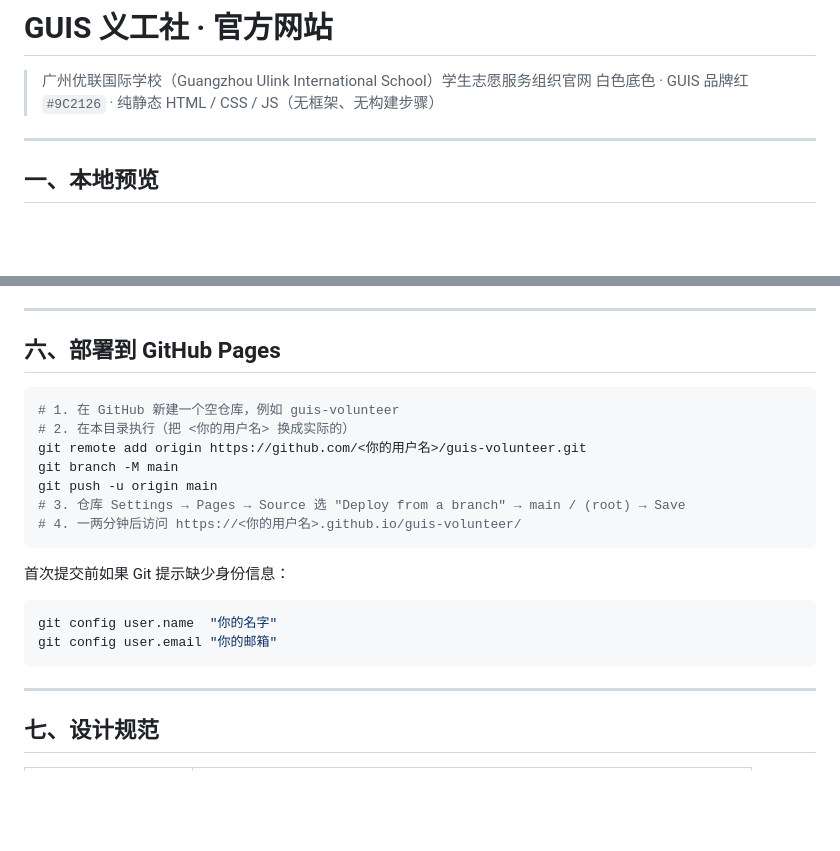
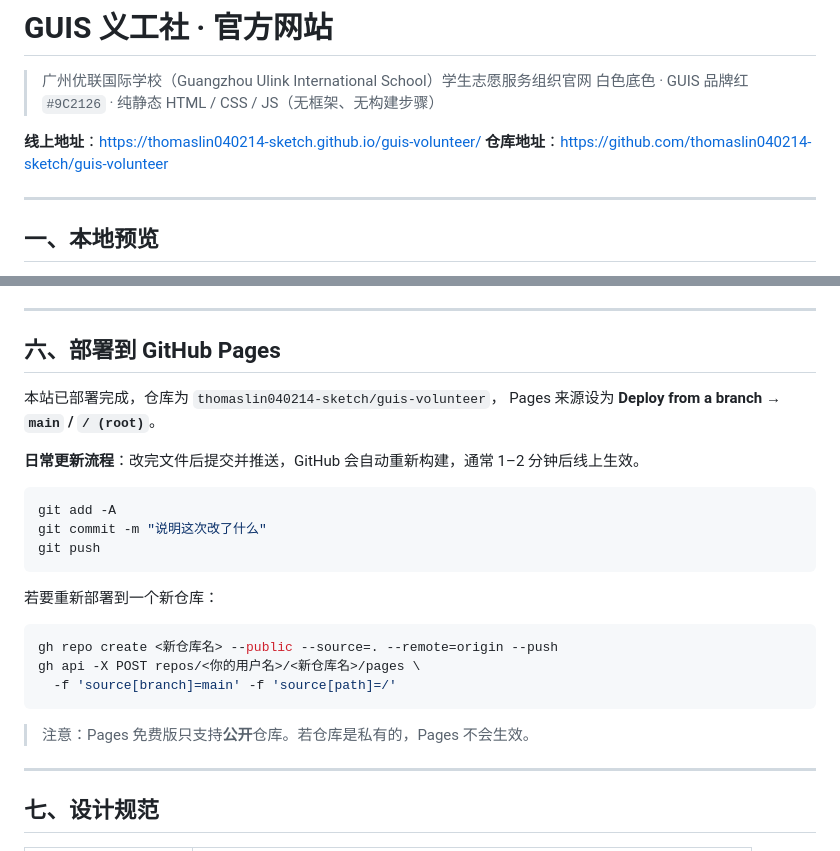
Before and after one commit to thomaslin040214-sketch/guis-volunteer, a Markdown page: README.md, 2 parts joined by grey strips. Drawn GitHub-style; blank space fills up the shorter version.

Commit message:
Document the deployed repo and Pages URL

````diff
--- a/README.md
+++ b/README.md
@@ -2,6 +2,9 @@
 
 > 广州优联国际学校（Guangzhou Ulink International School）学生志愿服务组织官网
 > 白色底色 · GUIS 品牌红 `#9C2126` · 纯静态 HTML / CSS / JS（无框架、无构建步骤）
+
+**线上地址**：https://thomaslin040214-sketch.github.io/guis-volunteer/
+**仓库地址**：https://github.com/thomaslin040214-sketch/guis-volunteer
 
 ---
 
@@ -166,22 +169,26 @@ HTML 里凡是可以替换的位置都留了 `<!-- EDIT: ... -->` 注释，用
 
 ## 六、部署到 GitHub Pages
 
+本站已部署完成，仓库为 `thomaslin040214-sketch/guis-volunteer`，
+Pages 来源设为 **Deploy from a branch → `main` / `/ (root)`**。
+
+**日常更新流程**：改完文件后提交并推送，GitHub 会自动重新构建，通常 1–2 分钟后线上生效。
+
 ```bash
-# 1. 在 GitHub 新建一个空仓库，例如 guis-volunteer
-# 2. 在本目录执行（把 <你的用户名> 换成实际的）
-git remote add origin https://github.com/<你的用户名>/guis-volunteer.git
-git branch -M main
-git push -u origin main
-# 3. 仓库 Settings → Pages → Source 选 "Deploy from a branch" → main / (root) → Save
-# 4. 一两分钟后访问 https://<你的用户名>.github.io/guis-volunteer/
+git add -A
+git commit -m "说明这次改了什么"
+git push
 ```
 
-首次提交前如果 Git 提示缺少身份信息：
+若要重新部署到一个新仓库：
 
 ```bash
-git config user.name  "你的名字"
-git config user.email "你的邮箱"
+gh repo create <新仓库名> --public --source=. --remote=origin --push
+gh api -X POST repos/<你的用户名>/<新仓库名>/pages \
+  -f 'source[branch]=main' -f 'source[path]=/'
 ```
+
+> 注意：Pages 免费版只支持**公开**仓库。若仓库是私有的，Pages 不会生效。
 
 ---
 
````
